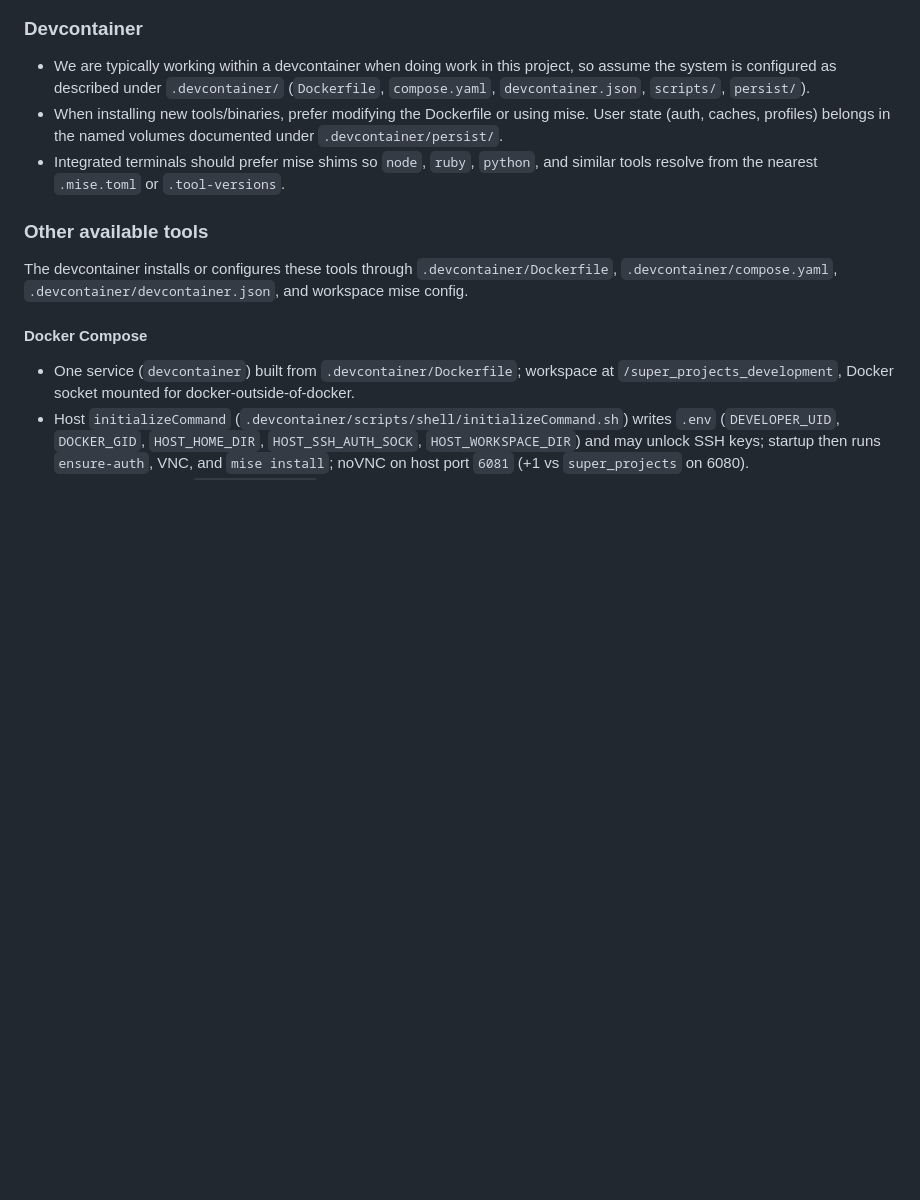
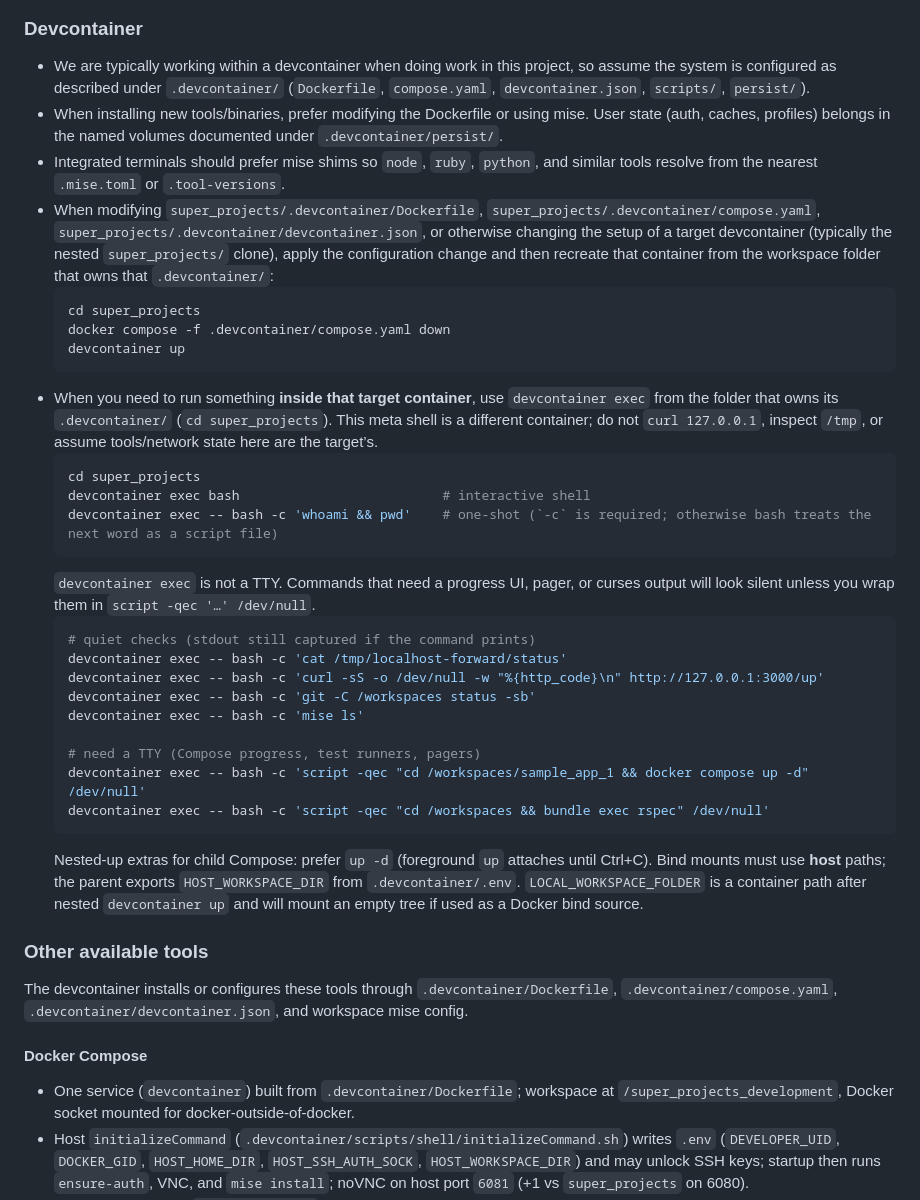
Before and after one commit to SamuelFrost/super_projects, a Markdown page: .agents/agent_profiles/meta_development_super_projects_agent.md, the part around the change. Drawn GitHub-style; blank space fills up the shorter version.

Commit message:
specify how to use things from outside the devcontainer (within the meta development environment)

````diff
--- a/.agents/agent_profiles/meta_development_super_projects_agent.md
+++ b/.agents/agent_profiles/meta_development_super_projects_agent.md
@@ -87,6 +87,32 @@ The workspace root (`/super_projects_development`) is a **development wrapper**
 - We are typically working within a devcontainer when doing work in this project, so assume the system is configured as described under `.devcontainer/` (`Dockerfile`, `compose.yaml`, `devcontainer.json`, `scripts/`, `persist/`).
 - When installing new tools/binaries, prefer modifying the Dockerfile or using mise. User state (auth, caches, profiles) belongs in the named volumes documented under `.devcontainer/persist/`.
 - Integrated terminals should prefer mise shims so `node`, `ruby`, `python`, and similar tools resolve from the nearest `.mise.toml` or `.tool-versions`.
+- When modifying `super_projects/.devcontainer/Dockerfile`, `super_projects/.devcontainer/compose.yaml`, `super_projects/.devcontainer/devcontainer.json`, or otherwise changing the setup of a target devcontainer (typically the nested `super_projects/` clone), apply the configuration change and then recreate that container from the workspace folder that owns that `.devcontainer/`:
+  ```sh
+  cd super_projects
+  docker compose -f .devcontainer/compose.yaml down
+  devcontainer up
+  ```
+- When you need to run something **inside that target container**, use `devcontainer exec` from the folder that owns its `.devcontainer/` (`cd super_projects`). This meta shell is a different container; do not `curl 127.0.0.1`, inspect `/tmp`, or assume tools/network state here are the target’s.
+  ```sh
+  cd super_projects
+  devcontainer exec bash                          # interactive shell
+  devcontainer exec -- bash -c 'whoami && pwd'    # one-shot (`-c` is required; otherwise bash treats the next word as a script file)
+  ```
+  `devcontainer exec` is not a TTY. Commands that need a progress UI, pager, or curses output will look silent unless you wrap them in `script -qec '…' /dev/null`.
+  ```sh
+  # quiet checks (stdout still captured if the command prints)
+  devcontainer exec -- bash -c 'cat /tmp/localhost-forward/status'
+  devcontainer exec -- bash -c 'curl -sS -o /dev/null -w "%{http_code}\n" http://127.0.0.1:3000/up'
+  devcontainer exec -- bash -c 'git -C /workspaces status -sb'
+  devcontainer exec -- bash -c 'mise ls'
+
+  # need a TTY (Compose progress, test runners, pagers)
+  devcontainer exec -- bash -c 'script -qec "cd /workspaces/sample_app_1 && docker compose up -d" /dev/null'
+  devcontainer exec -- bash -c 'script -qec "cd /workspaces && bundle exec rspec" /dev/null'
+  ```
+  Nested-up extras for child Compose: prefer `up -d` (foreground `up` attaches until Ctrl+C). Bind mounts must use **host** paths; the parent exports `HOST_WORKSPACE_DIR` from `.devcontainer/.env`. `LOCAL_WORKSPACE_FOLDER` is a container path after nested `devcontainer up` and will mount an empty tree if used as a Docker bind source.
+
 
 ### Other available tools
 
````
Also changed, not shown: .agents/attributes/index.md (+1 -0 lines), 1 other file.
